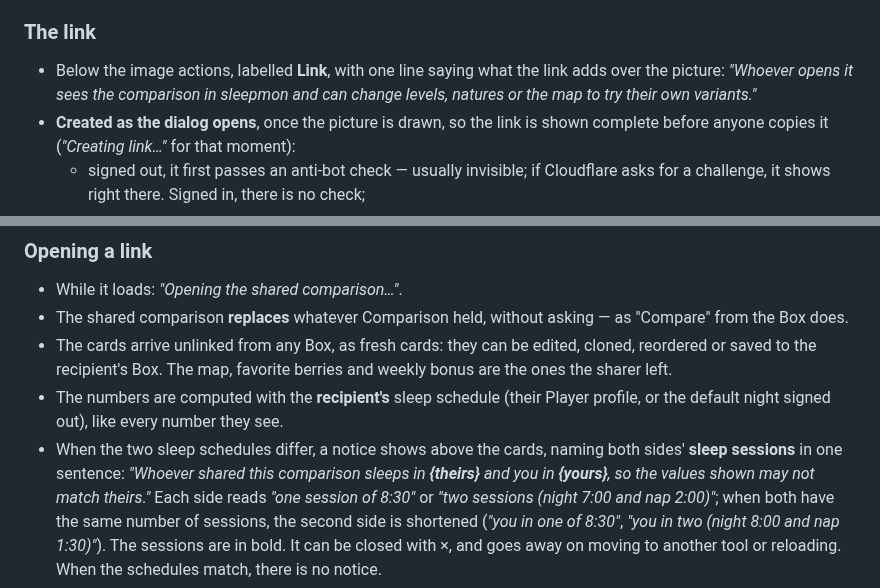
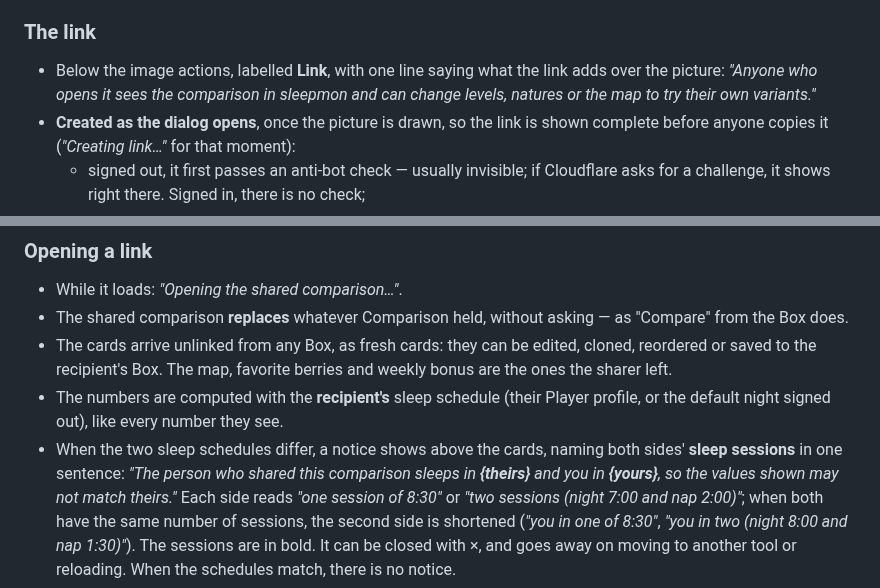
Before and after one commit to jpurplefox/sleepmon, a Markdown page: docs/prd/0020-share-comparison.md, 2 parts joined by grey strips. Drawn GitHub-style.

Commit message:
docs(prd): plainer English for the share notice and link line
Co-Authored-By: Claude Opus 5.5 <noreply@anthropic.com>
Claude-Session: https://claude.ai/code/session_01WbwPcdr3x4WTL19X5GPNLF

```diff
--- a/docs/prd/0020-share-comparison.md
+++ b/docs/prd/0020-share-comparison.md
@@ -62,7 +62,7 @@ swipes one card per screen, but the picture always shows **every card side by si
 ### The link
 
 - Below the image actions, labelled **Link**, with one line saying what the link adds
-  over the picture: *"Whoever opens it sees the comparison in sleepmon and can change
+  over the picture: *"Anyone who opens it sees the comparison in sleepmon and can change
   levels, natures or the map to try their own variants."*
 - **Created as the dialog opens**, once the picture is drawn, so the link is shown
   complete before anyone copies it (*"Creating link…"* for that moment):
@@ -100,7 +100,7 @@ swipes one card per screen, but the picture always shows **every card side by si
 - The numbers are computed with the **recipient's** sleep schedule (their Player
   profile, or the default night signed out), like every number they see.
 - When the two sleep schedules differ, a notice shows above the cards, naming both
-  sides' **sleep sessions** in one sentence: *"Whoever shared this comparison sleeps in
+  sides' **sleep sessions** in one sentence: *"The person who shared this comparison sleeps in
   **{theirs}** and you in **{yours}**, so the values shown may not match theirs."* Each
   side reads *"one session of 8:30"* or *"two sessions (night 7:00 and nap 2:00)"*; when
   both have the same number of sessions, the second side is shortened (*"you in one of
```
